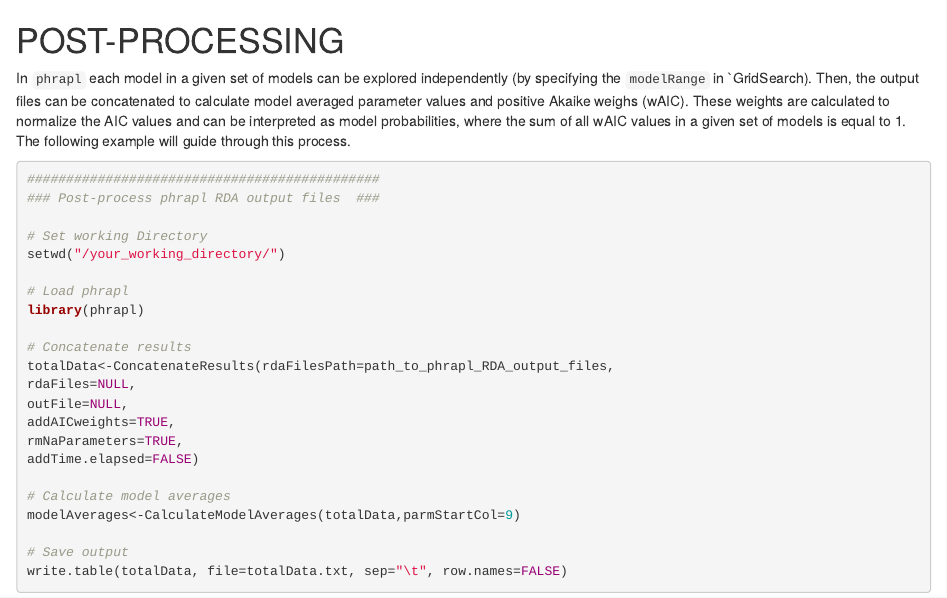
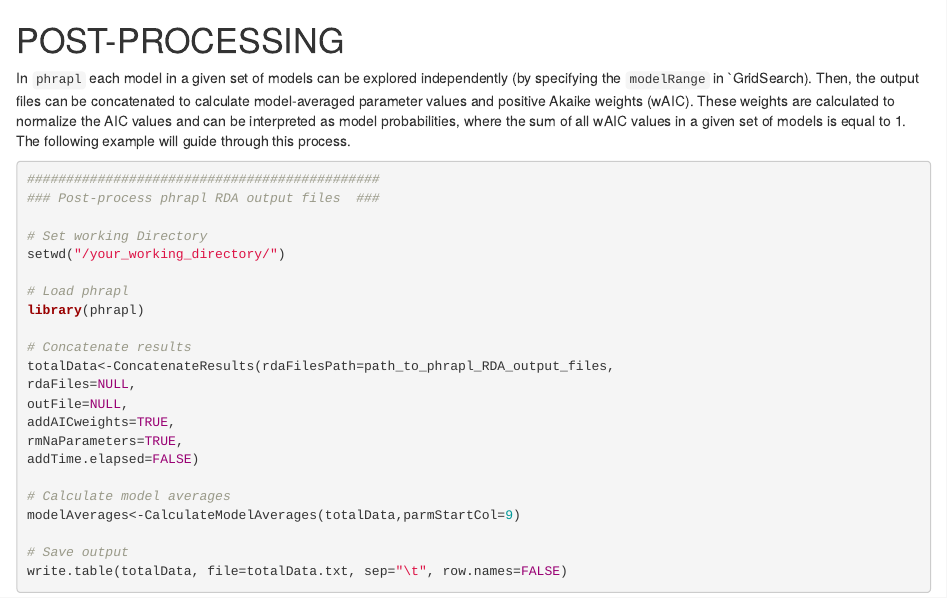
Before and after one commit to ariadnamorales/phrapl-manual, an R Markdown document (6.Post-processing.Rmd): the page in a window 1100 px wide, from its top. Rendered offline with R 4.5, knitr and Pandoc, with nearby package versions.

Commit message:
Post-processing

````diff
--- a/6.Post-processing.Rmd
+++ b/6.Post-processing.Rmd
@@ -1,7 +1,7 @@
 POST-PROCESSING
 =======
 
-In `phrapl` each model in a given set of models can be explored independently (by specifying the `modelRange` in `GridSearch). Then, the output files can be concatenated to calculate model averaged parameter values and positive Akaike weighs (wAIC). These weights are calculated to normalize the AIC values and can be interpreted as model probabilities, where the sum of all wAIC values in a given set of models is equal to 1. The following example will guide through this process.
+In `phrapl` each model in a given set of models can be explored independently (by specifying the `modelRange` in `GridSearch). Then, the output files can be concatenated to calculate model-averaged parameter values and positive Akaike weights (wAIC). These weights are calculated to normalize the AIC values and can be interpreted as model probabilities, where the sum of all wAIC values in a given set of models is equal to 1. The following example will guide through this process.
 
 
 ```r
````
